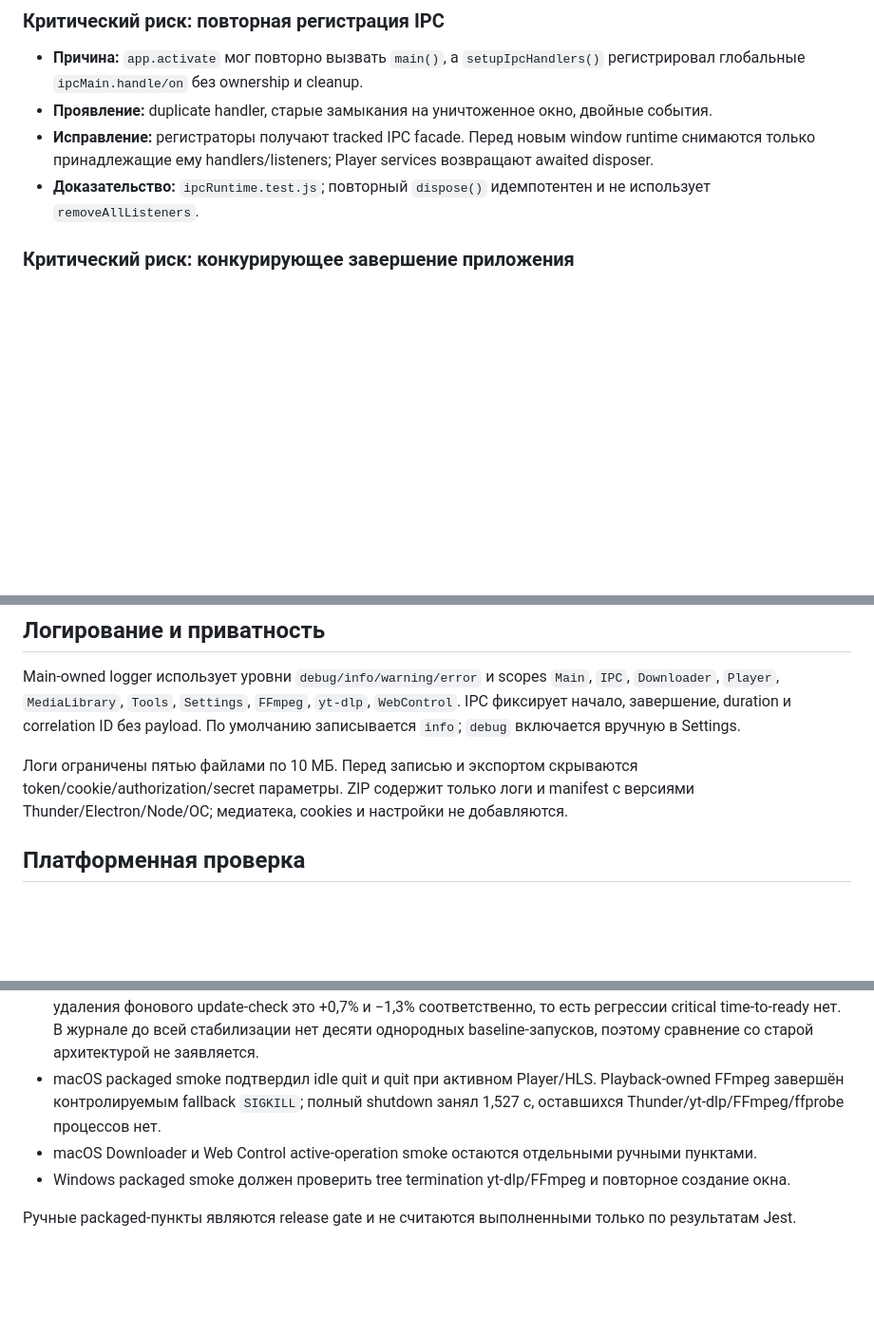
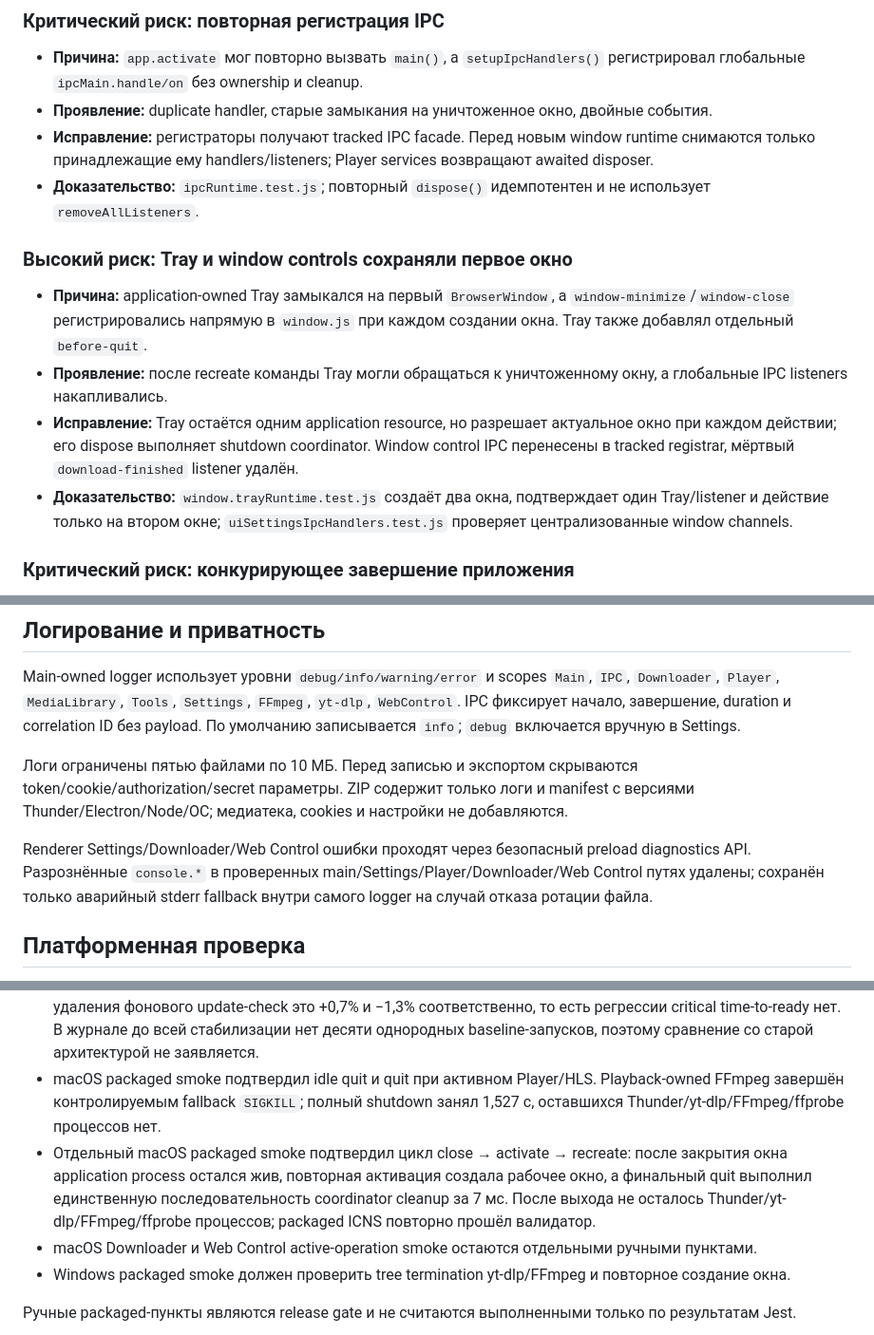
Before and after one commit to Nagrands/thunder-load-app, a Markdown page: docs/TECHNICAL_STABILITY_AUDIT.ru.md, 3 parts joined by grey strips. Shown at 95% size. Rendered like a GitHub page; blank space fills up the shorter version.

Commit message:
docs(stability): record window recreation evidence

```diff
--- a/docs/TECHNICAL_STABILITY_AUDIT.ru.md
+++ b/docs/TECHNICAL_STABILITY_AUDIT.ru.md
@@ -31,6 +31,13 @@
 - **Проявление:** duplicate handler, старые замыкания на уничтоженное окно, двойные события.
 - **Исправление:** регистраторы получают tracked IPC facade. Перед новым window runtime снимаются только принадлежащие ему handlers/listeners; Player services возвращают awaited disposer.
 - **Доказательство:** `ipcRuntime.test.js`; повторный `dispose()` идемпотентен и не использует `removeAllListeners`.
+
+### Высокий риск: Tray и window controls сохраняли первое окно
+
+- **Причина:** application-owned Tray замыкался на первый `BrowserWindow`, а `window-minimize`/`window-close` регистрировались напрямую в `window.js` при каждом создании окна. Tray также добавлял отдельный `before-quit`.
+- **Проявление:** после recreate команды Tray могли обращаться к уничтоженному окну, а глобальные IPC listeners накапливались.
+- **Исправление:** Tray остаётся одним application resource, но разрешает актуальное окно при каждом действии; его dispose выполняет shutdown coordinator. Window control IPC перенесены в tracked registrar, мёртвый `download-finished` listener удалён.
+- **Доказательство:** `window.trayRuntime.test.js` создаёт два окна, подтверждает один Tray/listener и действие только на втором окне; `uiSettingsIpcHandlers.test.js` проверяет централизованные window channels.
 
 ### Критический риск: конкурирующее завершение приложения
 
@@ -87,6 +94,8 @@ Main-owned logger использует уровни `debug/info/warning/error`
 
 Логи ограничены пятью файлами по 10 МБ. Перед записью и экспортом скрываются token/cookie/authorization/secret параметры. ZIP содержит только логи и manifest с версиями Thunder/Electron/Node/ОС; медиатека, cookies и настройки не добавляются.
 
+Renderer Settings/Downloader/Web Control ошибки проходят через безопасный preload diagnostics API. Разрознённые `console.*` в проверенных main/Settings/Player/Downloader/Web Control путях удалены; сохранён только аварийный stderr fallback внутри самого logger на случай отказа ротации файла.
+
 ## Платформенная проверка
 
 - Профильные тесты выполняются на каждом этапе.
@@ -94,6 +103,7 @@ Main-owned logger использует уровни `debug/info/warning/error`
 - Свежая unsigned `mac-arm64` сборка успешно создана через `electron-builder --dir`; ICNS проверен packaged-валидатором.
 - Выполнено десять последовательных запусков финальной сборки: median `main window created and IPC ready` — 213,8 мс, median `renderer finished load` — 416,55 мс. Относительно десяти прогонов непосредственно до удаления фонового update-check это +0,7% и −1,3% соответственно, то есть регрессии critical time-to-ready нет. В журнале до всей стабилизации нет десяти однородных baseline-запусков, поэтому сравнение со старой архитектурой не заявляется.
 - macOS packaged smoke подтвердил idle quit и quit при активном Player/HLS. Playback-owned FFmpeg завершён контролируемым fallback `SIGKILL`; полный shutdown занял 1,527 с, оставшихся Thunder/yt-dlp/FFmpeg/ffprobe процессов нет.
+- Отдельный macOS packaged smoke подтвердил цикл close → activate → recreate: после закрытия окна application process остался жив, повторная активация создала рабочее окно, а финальный quit выполнил единственную последовательность coordinator cleanup за 7 мс. После выхода не осталось Thunder/yt-dlp/FFmpeg/ffprobe процессов; packaged ICNS повторно прошёл валидатор.
 - macOS Downloader и Web Control active-operation smoke остаются отдельными ручными пунктами.
 - Windows packaged smoke должен проверить tree termination yt-dlp/FFmpeg и повторное создание окна.
 
```
Also changed, not shown: tmp/docs/test-check.md (+12 -5 lines).
